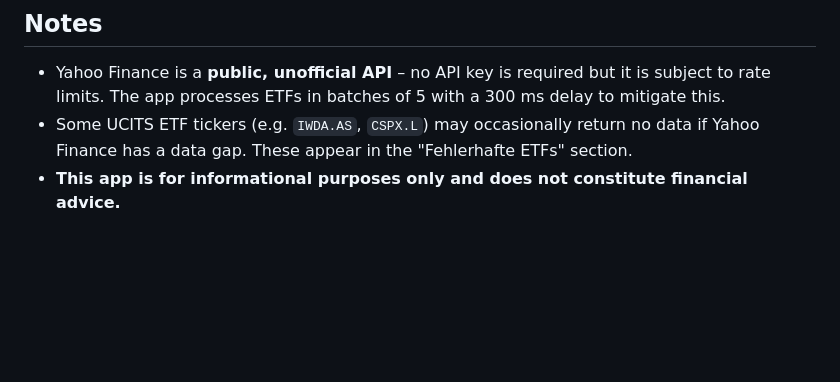
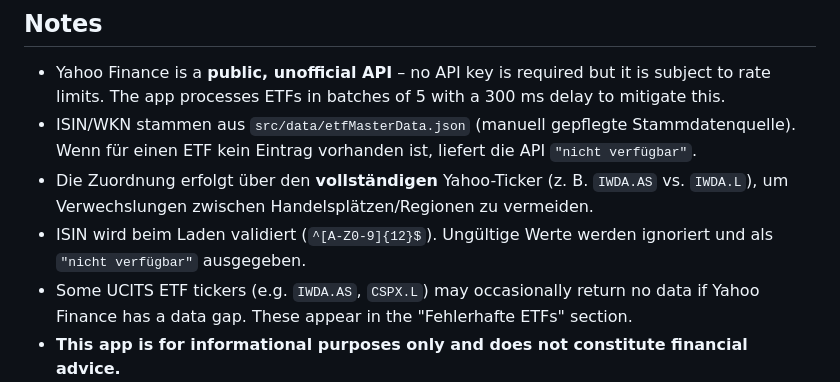
Before and after one commit to weightlessdiscoverer/InvestFinder, a Markdown page: README.md, the part around one of its changes. Drawn GitHub-style; blank space fills up the shorter version.

```diff
--- a/README.md
+++ b/README.md
@@ -124,5 +133,8 @@ Signal fires when:
 ## Notes
 
 - Yahoo Finance is a **public, unofficial API** – no API key is required but it is subject to rate limits. The app processes ETFs in batches of 5 with a 300 ms delay to mitigate this.
+- ISIN/WKN stammen aus `src/data/etfMasterData.json` (manuell gepflegte Stammdatenquelle). Wenn für einen ETF kein Eintrag vorhanden ist, liefert die API `"nicht verfügbar"`.
+- Die Zuordnung erfolgt über den **vollständigen** Yahoo-Ticker (z. B. `IWDA.AS` vs. `IWDA.L`), um Verwechslungen zwischen Handelsplätzen/Regionen zu vermeiden.
+- ISIN wird beim Laden validiert (`^[A-Z0-9]{12}$`). Ungültige Werte werden ignoriert und als `"nicht verfügbar"` ausgegeben.
 - Some UCITS ETF tickers (e.g. `IWDA.AS`, `CSPX.L`) may occasionally return no data if Yahoo Finance has a data gap. These appear in the "Fehlerhafte ETFs" section.
 - **This app is for informational purposes only and does not constitute financial advice.**
```
Also changed, not shown: other parts of README.md (+11 -2 lines).
